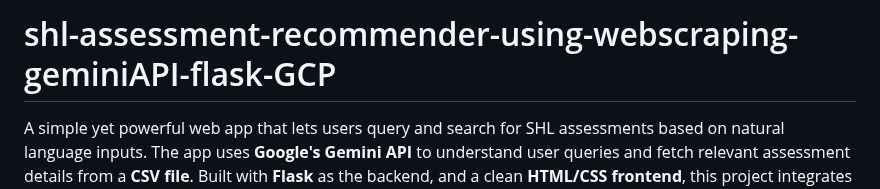
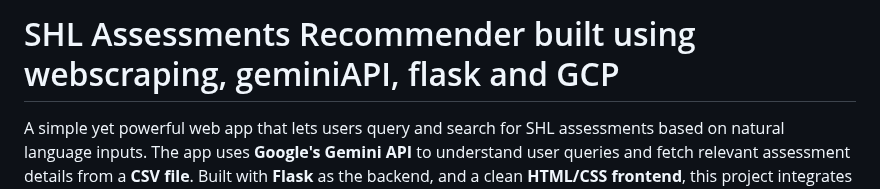
Before and after one commit to Shaan2522/shl-assessment-recommender-using-webscraping-geminiAPI-flask-GCP, a Markdown page: README.md, the part around the change. GitHub-like rendering.

```diff
--- a/README.md
+++ b/README.md
@@ -1,4 +1,4 @@
-# shl-assessment-recommender-using-webscraping-geminiAPI-flask-GCP
+# SHL Assessments Recommender built using webscraping, geminiAPI, flask and GCP
 
 A simple yet powerful web app that lets users query and search for SHL assessments based on natural language inputs. The app uses **Google's Gemini API** to understand user queries and fetch relevant assessment details from a **CSV file**. Built with **Flask** as the backend, and a clean **HTML/CSS frontend**, this project integrates Google Cloud services like **GCS** and **Compute Engine VM** for deployment.
 
```
